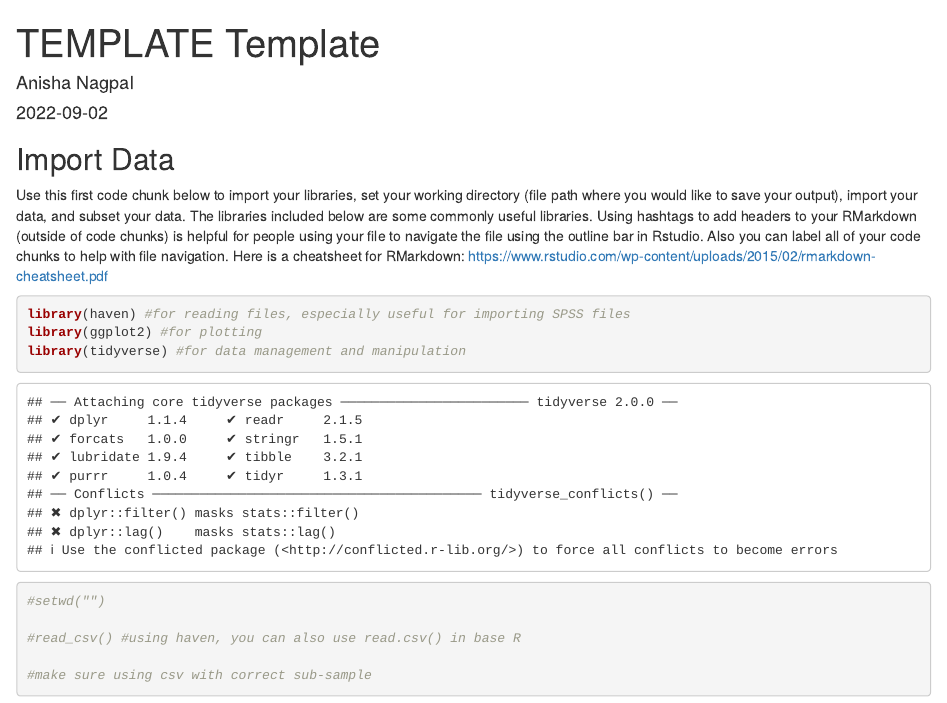
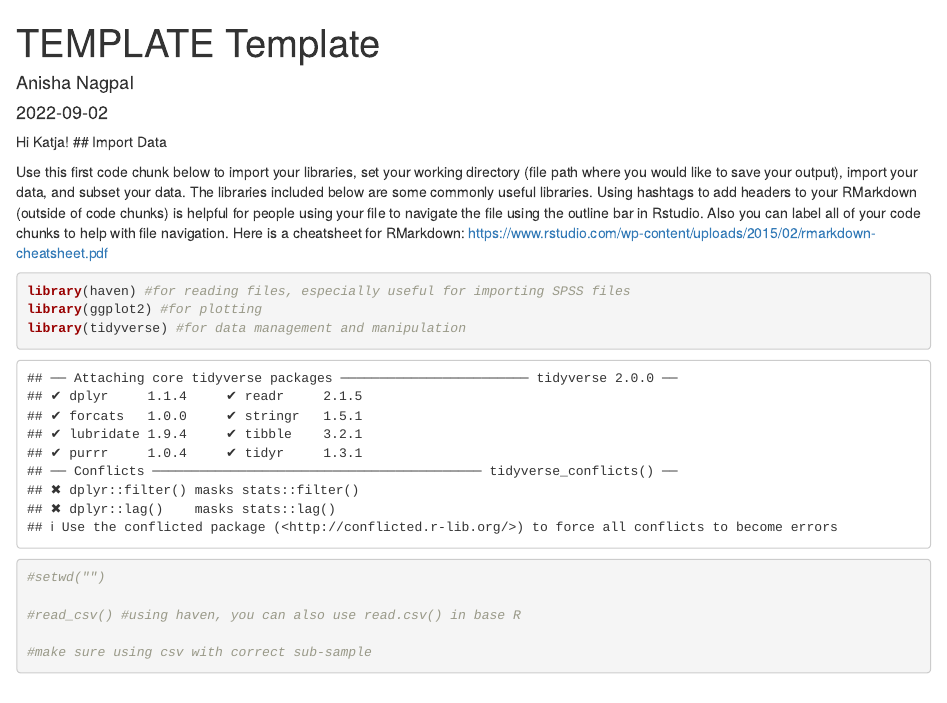
Before and after one commit to eisenlohrmoullab/code_templates, an R Markdown document (01 - TEMPLATE_template.rmd): the page in a window 1100 px wide, from its top. Rendered offline with R 4.5, knitr and Pandoc, with nearby package versions.

Commit message:
I said "Hi Katja"

````diff
--- a/01 - TEMPLATE_template.rmd
+++ b/01 - TEMPLATE_template.rmd
@@ -9,6 +9,7 @@ output: html_document
 knitr::opts_chunk$set(echo = TRUE)
 ```
 
+Hi Katja!
 ## Import Data
 
 Use this first code chunk below to import your libraries, set your working directory (file path where you would like to save your output), import your data, and subset your data. The libraries included below are some commonly useful libraries. Using hashtags to add headers to your RMarkdown (outside of code chunks) is helpful for people using your file to navigate the file using the outline bar in Rstudio. Also you can label all of your code chunks to help with file navigation. Here is a cheatsheet for RMarkdown: https://www.rstudio.com/wp-content/uploads/2015/02/rmarkdown-cheatsheet.pdf
````
